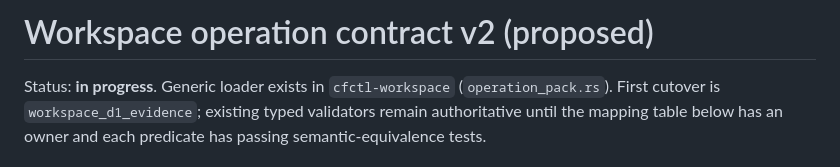
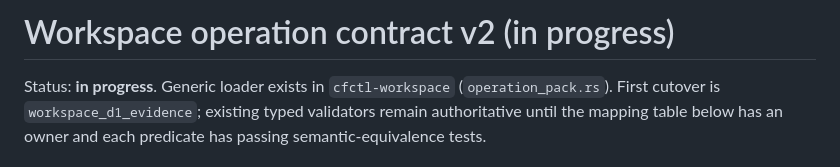
Before and after one commit to rogu3bear/cfctl, a Markdown page: docs/workspace-operation-format.md, the part around the change. GitHub-like rendering.

Commit message:
docs: match workspace operation format title to in-progress status
The spec body already says in progress. The heading still said proposed.

```diff
--- a/docs/workspace-operation-format.md
+++ b/docs/workspace-operation-format.md
@@ -1,4 +1,4 @@
-# Workspace operation contract v2 (proposed)
+# Workspace operation contract v2 (in progress)
 
 Status: **in progress**. Generic loader exists in `cfctl-workspace` (`operation_pack.rs`). First cutover is `workspace_d1_evidence`; existing typed validators remain authoritative until the mapping table below has an owner and each predicate has passing semantic-equivalence tests.
 
```
